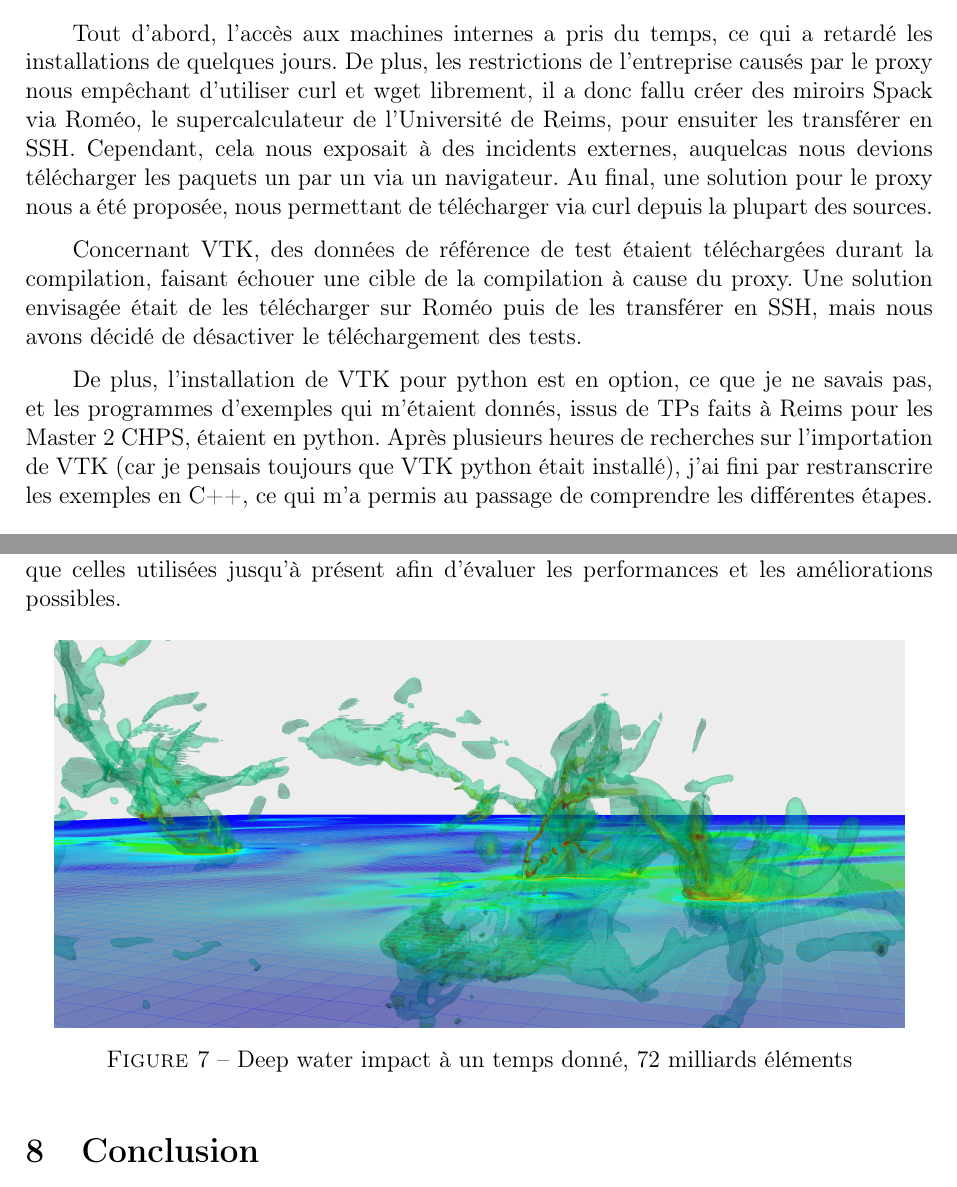
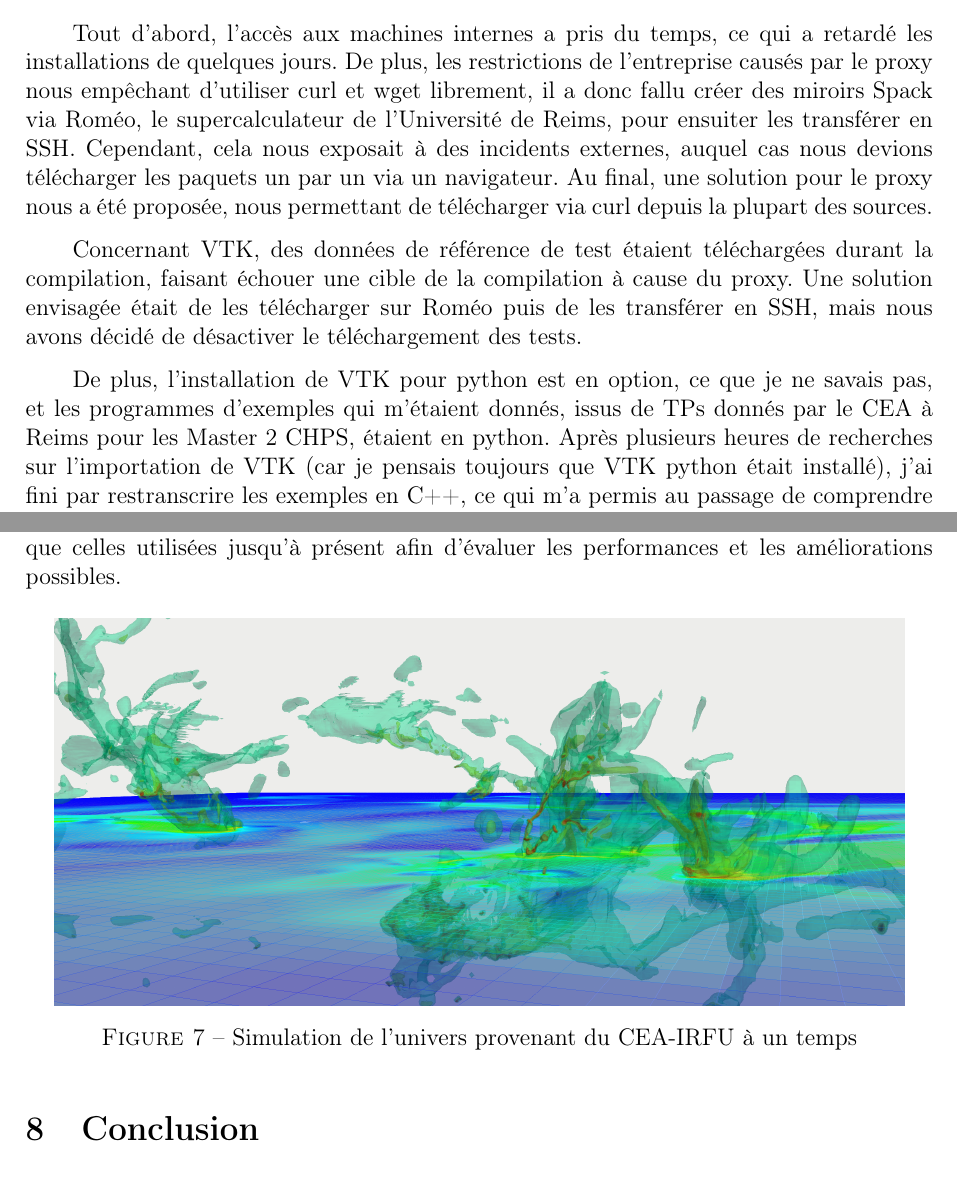
Before and after one commit to RocheAntoine/RapportStageM1, a LaTeX document (Stage.tex): two parts of pages 21 and 22 of 23, joined at a grey line, cut so that both start at the same text. Compiled offline with pdfLaTeX.

Commit message:
Rapport + présentations terminés (je crois)

```diff
--- a/Stage.tex
+++ b/Stage.tex
@@ -613,7 +613,7 @@ includeheadfoot,
     Tout d'abord, l'accès aux machines internes a pris du temps, ce qui a retardé les installations de quelques jours.
     De plus, les restrictions de l'entreprise causés par le proxy nous empêchant d'utiliser curl et wget librement, il a
     donc fallu créer des miroirs Spack via Roméo, le supercalculateur de l'Université de Reims, pour ensuiter les
-    transférer en SSH. Cependant, cela nous exposait à des incidents externes, auquelcas nous devions télécharger les
+    transférer en SSH. Cependant, cela nous exposait à des incidents externes, auquel cas nous devions télécharger les
     paquets un par un via un navigateur. Au final, une solution pour le proxy nous a été proposée, nous permettant de
     télécharger via curl depuis la plupart des sources.
 
@@ -622,7 +622,7 @@ includeheadfoot,
     des tests.
 
     De plus, l'installation de VTK pour python est en option, ce que je ne savais pas, et les programmes d'exemples qui m'étaient
-    donnés, issus de TPs faits à Reims pour les Master 2 CHPS, étaient en python. Après plusieurs heures de recherches sur l'importation de VTK
+    donnés, issus de TPs donnés par le CEA à Reims pour les Master 2 CHPS, étaient en python. Après plusieurs heures de recherches sur l'importation de VTK
     (car je pensais toujours que VTK python était installé),
     j'ai fini par restranscrire les exemples en C++, ce qui m'a permis au passage de comprendre les différentes étapes.
 
@@ -648,7 +648,7 @@ includeheadfoot,
     \begin{figure}[H]
         \centering{
         \resizebox{150mm}{!}{\includegraphics{ressources/images/presentation/meteore.png}}
-        \caption{Deep water impact à un temps donné, 72 milliards éléments}
+        \caption{Simulation de l'univers provenant du CEA-IRFU à un temps}
         \label{fig:meteore}
         }
     \end{figure}
```
Also changed, not shown: Présentation.pdf (added).
